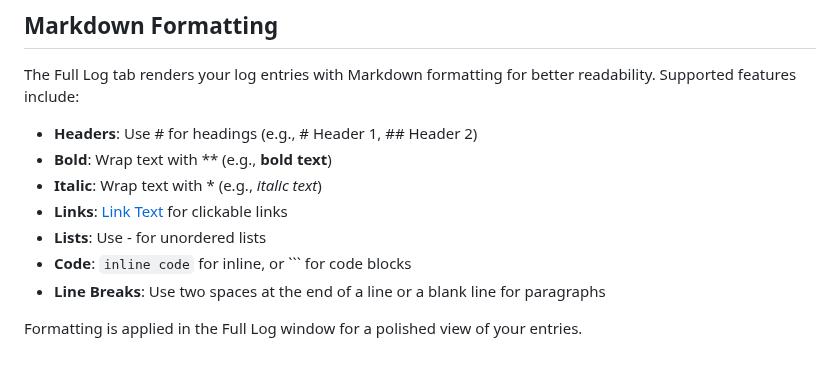
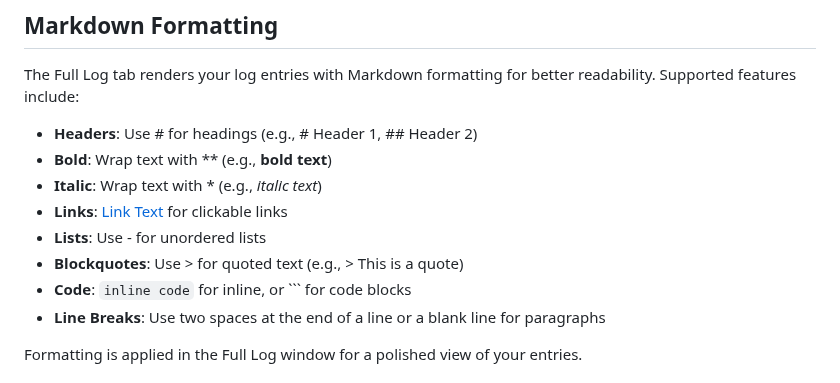
Before and after one commit to johandersson/.LOG-hog, a Markdown page: src/help.md, the part around the change. Drawn GitHub-style.

Commit message:
Update documentation to include blockquote support in markdown formatting

````diff
--- a/src/help.md
+++ b/src/help.md
@@ -44,6 +44,7 @@ The Full Log tab renders your log entries with Markdown formatting for better re
 - **Italic**: Wrap text with * (e.g., *italic text*)
 - **Links**: [Link Text](URL) for clickable links
 - **Lists**: Use - for unordered lists
+- **Blockquotes**: Use > for quoted text (e.g., > This is a quote)
 - **Code**: `inline code` for inline, or ``` for code blocks
 - **Line Breaks**: Use two spaces at the end of a line or a blank line for paragraphs
 
````
Also changed, not shown: src/CHANGELOG.md (+1 -0 lines), src/resources/help.md (+1 -0 lines).
